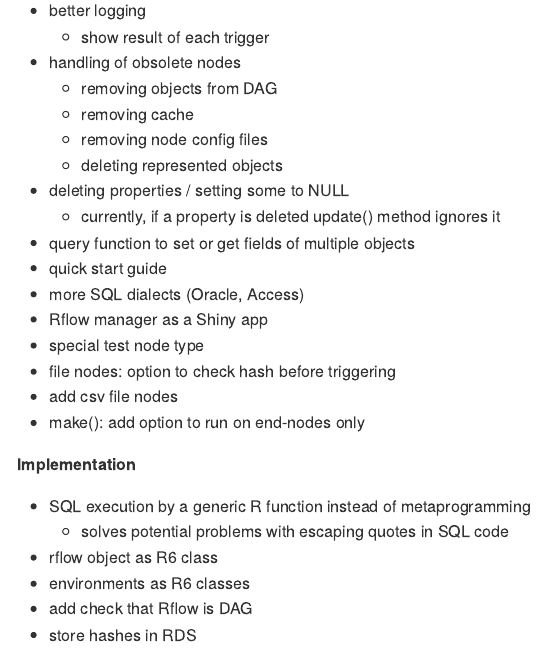
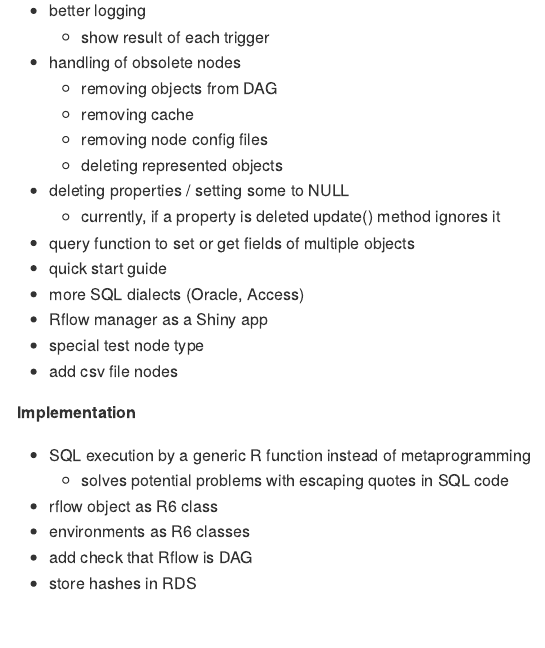
Before and after one commit to vh-d/Rflow, an R Markdown document (README.Rmd): the page in a window 1100 px wide, from 570 px down. The pictures show the output file README.md that the author committed with the source, drawn offline in the style of GitHub.

Commit message:
updated TODO

```diff
--- a/README.Rmd
+++ b/README.Rmd
@@ -48,9 +48,7 @@ Rflow is an R package providing R users a general-purpose workflow system.
 * more SQL dialects (Oracle, Access)
 * Rflow manager as a Shiny app
 * special test node type
-* file nodes: option to check hash before triggering
 * add csv file nodes
-* make(): add option to run on end-nodes only
 
 **Implementation**
 
```
Also changed, not shown: README.md.
